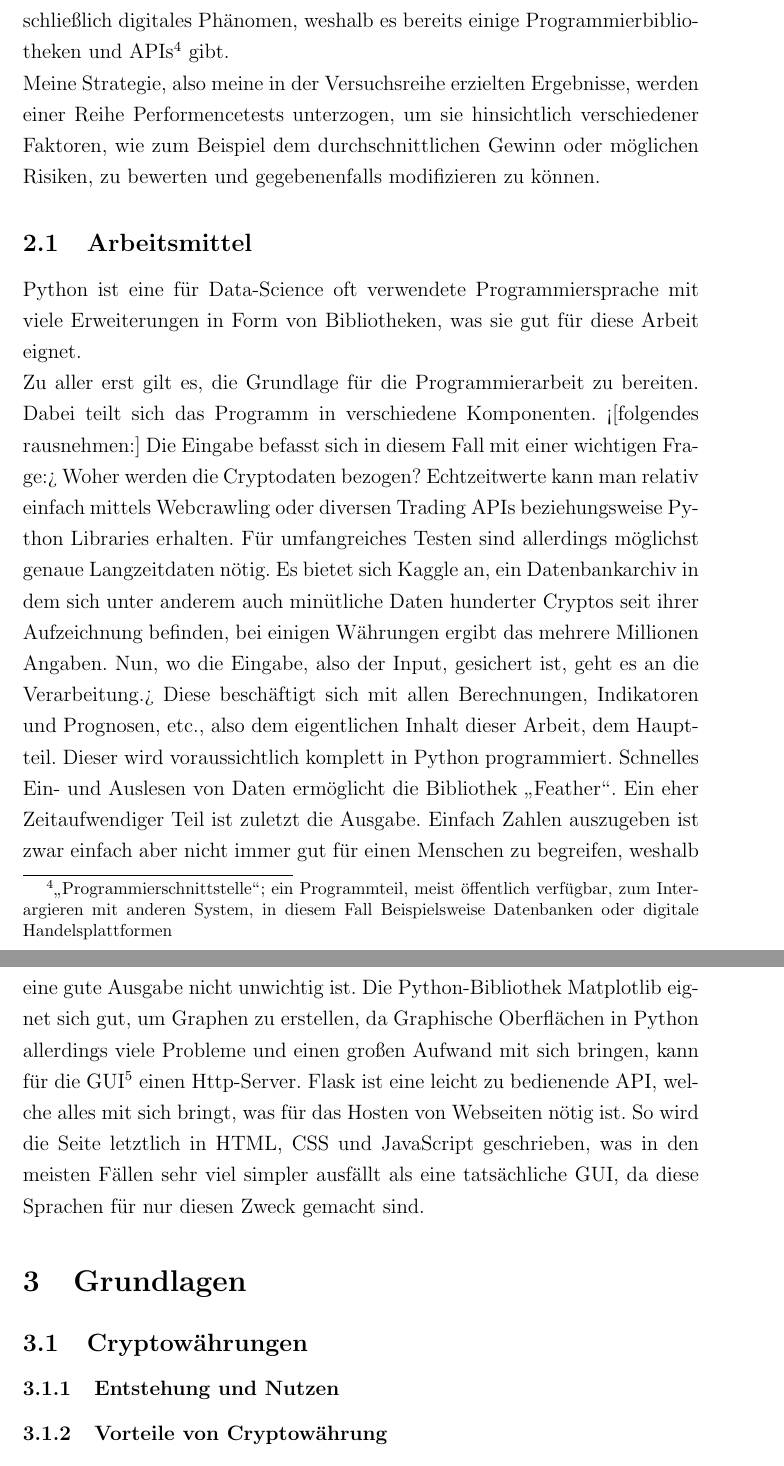
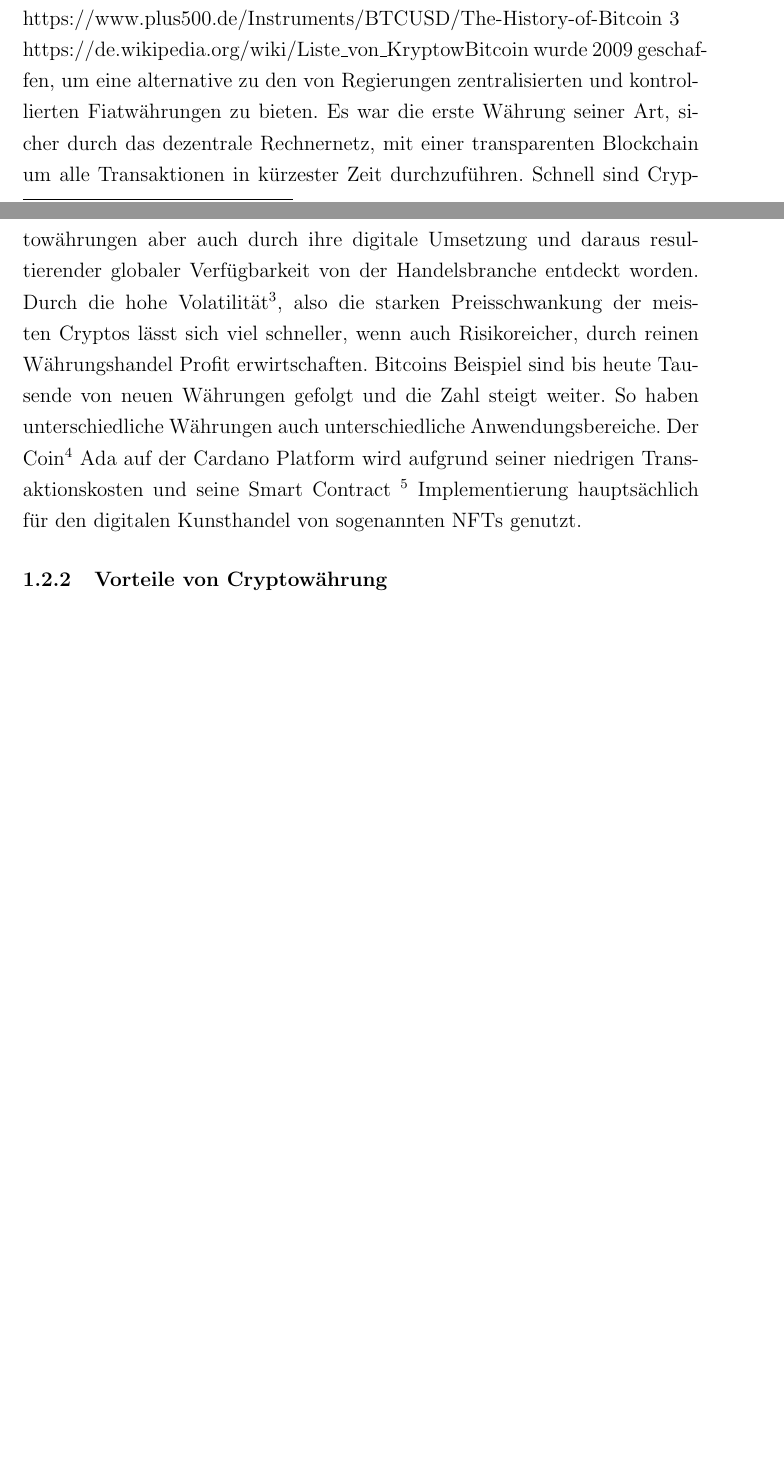
Before and after one commit to C4mperpr0/seminararbeit, a LaTeX document (plan.tex): two parts of pages 5 and 6 of 14 before the commit and two parts of pages 4 and 5 of 12 after it, joined at a grey line, cut at the place of the change, the shorter picture padded with empty space. Compiled offline with pdfLaTeX.

Commit message:
renaming of some chapters, merging chapter 1 and 2

```diff
--- a/plan.tex
+++ b/plan.tex
@@ -30,18 +30,12 @@
+	Ziel der folgenden Arbeit ist es, herauszufinden, ob anhand von Indikatoren eine erfolgreiche Handelsstrategie umsetzbar ist. Wie schwer ist es einen Handelsalgorithmus der simpelsten Art zu erstellen, der auch noch rentabel ist? So werde ich auf unnötige Komplexität verzichten. Bereits existierende Indikatoren sind ein einfacher Weg rein Mathematisch vorhersagen zu treffen und eignen sich damit hervorragend für einen solchen Algorithmus. Und zuletzt, da wir mit Maschinen arbeiten, die ohne Probleme Milliarden von Berechnungen in der Sekunden durchzuführen in der Lage sind, wird das fertige Produkt auch auf seinen Profit mittels Backtesting \footnote{Simulation mit historischen Daten.} untersucht.
 
-\section{Ziel der Arbeit}
-	Anleitung zum algorithmischen Handeln mi Cryptowährungen auf mathematischer Ebene\\\\
-	Der Versuch ist dann geglückt, wenn die gefundene Strategie in der Lage ist, im Durchschnitt einen Gewinn zu erwirtschaften, ohne dabei ein hohes Risiko zu tragen. In meinem Vorgehen bediene ich mich vieler bekannter Indikatoren und Strategien, ich werde diese per Backtesting\footnote{Simulation mit historischen Daten.} und Echtzeit-Simulation testen und vergleichen. Anhand der Testergebnisse entwickle ich eine eigene Strategie in Form einer Kombination verschiedener Indikatoren, so, wie es beim manuellen Handeln üblich ist. Zuletzt werde ich die Strategie auch praktisch anwenden, und zwar auf dem Cryptomarkt im Bereich der Cryptowährungen\footnote{Währungen, die nur digital als Zahlungsmittel existieren. Meist unabhängig von Kontrolle (siehe Blockchain, Bitcoin)}. Dafür habe ich mich entschieden, weil einerseits dazu große Datensätze, die zum Testen der Strategie notwendig sind, vorhanden und mir zugänglich sind, und andererseits wegen geringer Nebenkosten gut mit Kleinstbeträgen zu handeln ist. Außerdem ist der Cryptomarkt ein ausschließlich digitales Phänomen, weshalb es bereits einige Programmierbibliotheken und APIs\footnote{\glqq Programmierschnittstelle\grqq{}; ein Programmteil, meist öffentlich verfügbar, zum Interargieren mit anderen System, in diesem Fall Beispielsweise Datenbanken oder digitale Handelsplattformen} gibt.\\
-	Meine Strategie, also meine in der Versuchsreihe erzielten Ergebnisse, werden einer Reihe Performencetests unterzogen, um sie hinsichtlich verschiedener Faktoren, wie zum Beispiel dem durchschnittlichen Gewinn oder möglichen Risiken, zu bewerten und gegebenenfalls modifizieren zu können.
-
-\subsection{Arbeitsmittel}
-	Python ist eine für Data-Science oft verwendete Programmiersprache mit viele Erweiterungen in Form von Bibliotheken, was sie gut für diese Arbeit eignet. \\
-	Zu aller erst gilt es, die Grundlage für die Programmierarbeit zu bereiten. Dabei teilt sich das Programm in verschiedene Komponenten. <[folgendes rausnehmen:] Die Eingabe befasst sich in diesem Fall mit einer wichtigen Frage:> Woher werden die Cryptodaten bezogen? Echtzeitwerte kann man relativ einfach mittels Webcrawling oder diversen Trading APIs beziehungsweise Python Libraries erhalten. Für umfangreiches Testen sind allerdings möglichst genaue Langzeitdaten nötig. Es bietet sich Kaggle an, ein Datenbankarchiv in dem sich unter anderem auch minütliche Daten hunderter Cryptos seit ihrer Aufzeichnung befinden, bei einigen Währungen ergibt das mehrere Millionen Angaben.
- 	Nun, wo die Eingabe, also der Input, gesichert ist, geht es an die Verarbeitung.> Diese beschäftigt sich mit allen Berechnungen, Indikatoren und Prognosen, etc., also dem eigentlichen Inhalt dieser Arbeit, dem Hauptteil. Dieser wird voraussichtlich komplett in Python programmiert. Schnelles Ein- und Auslesen von Daten ermöglicht die Bibliothek \glqq Feather\grqq{}.
-	Ein eher Zeitaufwendiger Teil ist zuletzt die Ausgabe. Einfach Zahlen auszugeben ist zwar einfach aber nicht immer gut für einen Menschen zu begreifen, weshalb eine gute Ausgabe nicht unwichtig ist. Die Python-Bibliothek Matplotlib eignet sich gut, um Graphen zu erstellen, da Graphische Oberflächen in Python allerdings viele Probleme und einen großen Aufwand mit sich bringen, kann für die GUI\footnote{Graphical User Interface (engl. Grafische Benutzeroberfläche)} einen Http-Server. Flask ist eine leicht zu bedienende API, welche alles mit sich bringt, was für das Hosten von Webseiten nötig ist. So wird die Seite letztlich in HTML, CSS und JavaScript geschrieben, was in den meisten Fällen sehr viel simpler ausfällt als eine tatsächliche GUI, da diese Sprachen für nur diesen Zweck gemacht sind.
-
-\section{Grundlagen}
 \subsection{Cryptowährungen}
 	\subsubsection{Entstehung und Nutzen}
+		https://wirtschaftslexikon.gabler.de/definition/kryptowaehrung-54160 \\
+		https://www.plus500.de/Instruments/BTCUSD/The-History-of-Bitcoin~3 \\
+		https://de.wikipedia.org/wiki/Liste\_von\_Kryptow%C3%A4hrungen
+		Bitcoin wurde 2009 geschaffen, um eine alternative zu den von Regierungen zentralisierten und kontrollierten Fiatwährungen zu bieten. Es war die erste Währung seiner Art, sicher durch das dezentrale Rechnernetz, mit einer transparenten Blockchain um alle Transaktionen in kürzester Zeit durchzuführen. Schnell sind Cryptowährungen aber auch durch ihre digitale Umsetzung und daraus resultierender globaler Verfügbarkeit von der Handelsbranche entdeckt worden. Durch die hohe Volatilität\footnote{auch Standardabweichung}, also die starken Preisschwankung der meisten Cryptos lässt sich viel schneller, wenn auch Risikoreicher, durch reinen Währungshandel Profit erwirtschaften. Bitcoins Beispiel sind bis heute Tausende von neuen Währungen gefolgt und die Zahl steigt weiter. So haben unterschiedliche Währungen auch unterschiedliche Anwendungsbereiche. Der Coin\footnote{engl. Münze, hier Währung} Ada auf der Cardano Platform wird aufgrund seiner niedrigen Transaktionskosten und seine Smart Contract \footnote{Verknüpfung von Verträgen zu Transaktionen zum Beispiel zur Ratenzahlung oder anderweitig spezifischer Definition des Zahlungsablaufes} Implementierung hauptsächlich für den digitalen Kunsthandel von sogenannten NFTs genutzt.
+
 	\subsubsection{Vorteile von Cryptowährung}
 		Jeder kennt Fiatwährungen, vielleicht nur nicht unter diesem Namen. Fiatwährungen sind beispielsweise Euro oder US-Dollar, nationale, physische Währungen. Cryptowährungen stellen das Gegenteil da. Sie haben weder eine physische Herkunft oder Präsenz noch sind sie an eine Nationalität gebunden. Durch die Blockchain sind sie dezentral aufgestellte Währungen mit einer Festen Inflation und Regulation. Sie können durch Fiatwährungen oder mit anderen Cryptos gehandelt und dann in einem Cryptowallet (engl. wallet -> Portemonnaie) gespeichert werden. Durch ihre Unabhängigkeit von Nationalität ergibt sich der Wert einer Cryptowährung nicht aus Gütern, sondern aus ihrer Benutzung, also ihrem Handelsvolumen. Ist eine Cryptowährung gefragter, so steigt ihr Verkaufswert.
 	\subsubsection{Funktionsweise einer Cryptowährung}
```
Also changed, not shown: plan.pdf, plan.tex (19 more changed lines), 5 other files.
